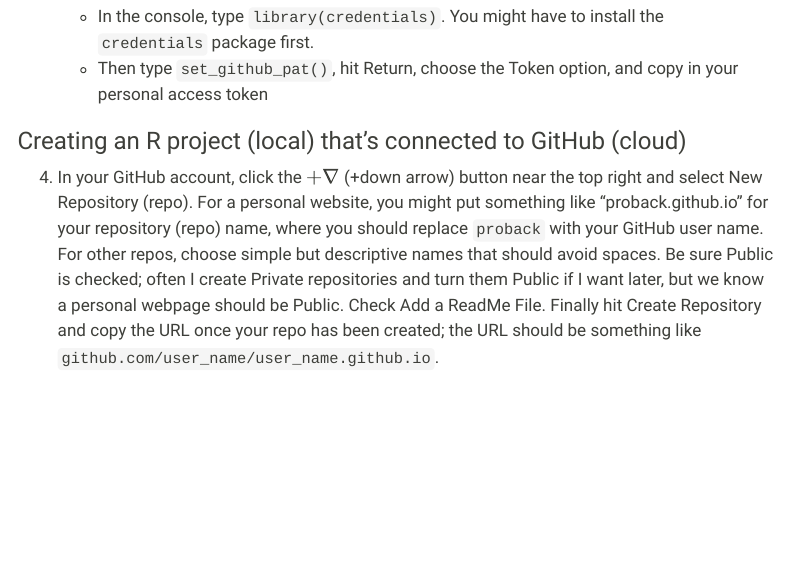
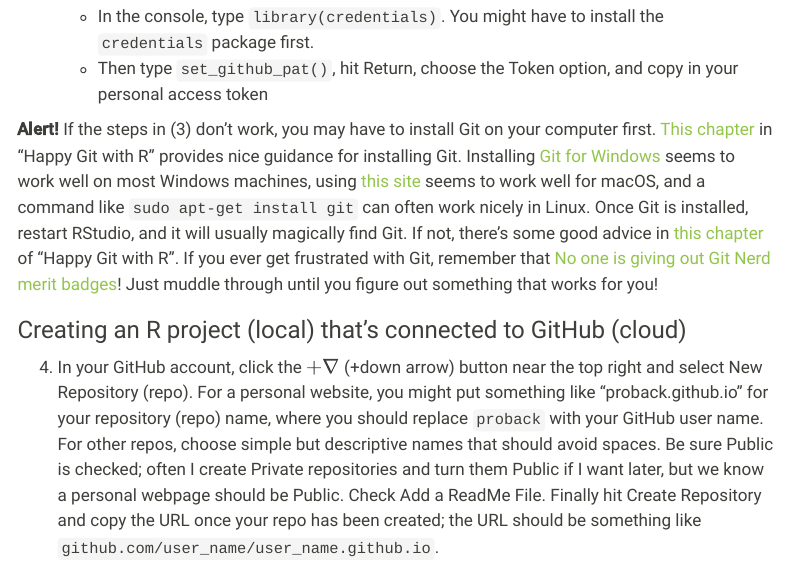
Before and after one commit to proback/264_fall_2024, a Quarto document (github_website.qmd): the page in a window 1100 px wide, from 860 px down. Rendered offline with R 4.5, knitr and Pandoc in place of Quarto, with nearby package versions; menus at the side of the page are left out.

Commit message:
add alert about installing Git

```diff
--- a/github_website.qmd
+++ b/github_website.qmd
@@ -31,6 +31,8 @@ In order to begin to get familiar with GitHub, we will use it to create a person
 
     + In the console, type `library(credentials)`.  You might have to install the `credentials` package first.
     + Then type `set_github_pat()`, hit Return, choose the Token option, and copy in your personal access token
+
+**Alert!** If the steps in (3) don't work, you may have to install Git on your computer first.  [This chapter](https://happygitwithr.com/install-git) in "Happy Git with R" provides nice guidance for installing Git.  Installing [Git for Windows](https://gitforwindows.org/) seems to work well on most Windows machines, using [this site](https://git-scm.com/downloads) seems to work well for macOS, and a command like `sudo apt-get install git` can often work nicely in Linux.  Once Git is installed, restart RStudio, and it will usually magically find Git.  If not, there's some good advice in [this chapter](https://happygitwithr.com/rstudio-see-git) of "Happy Git with R".  If you ever get frustrated with Git, remember that [No one is giving out Git Nerd merit badges](https://happygitwithr.com/git-client#no-one-is-giving-out-git-nerd-merit-badges)!  Just muddle through until you figure out something that works for you!
 
 
 ### Creating an R project (local) that's connected to GitHub (cloud)
```
Also changed, not shown: docs/search.json, 3 other files.
